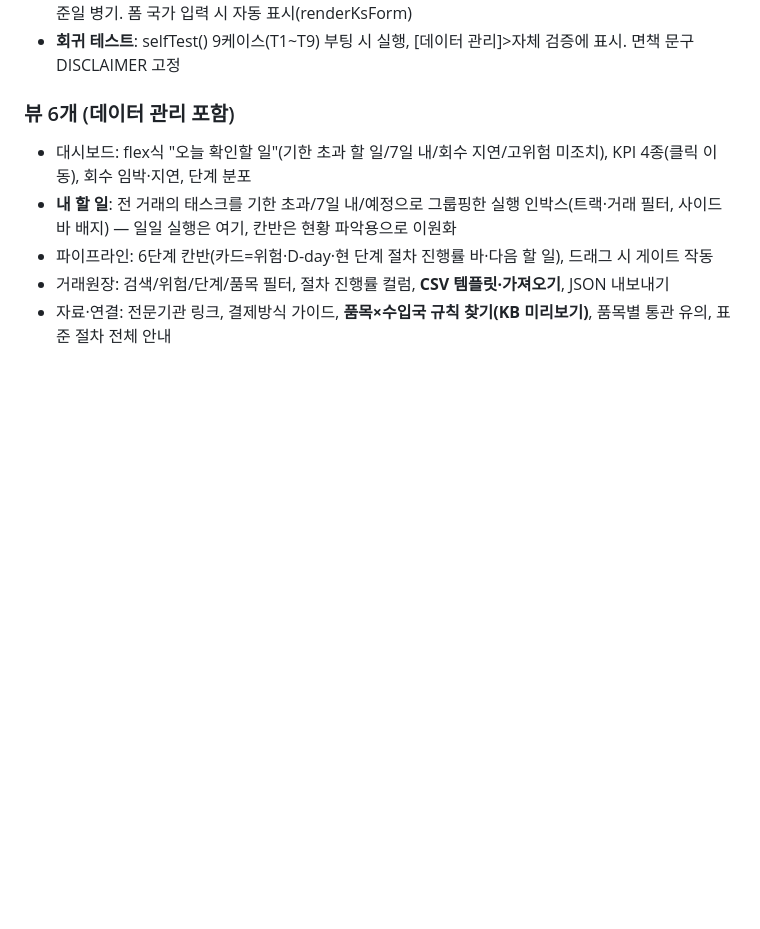
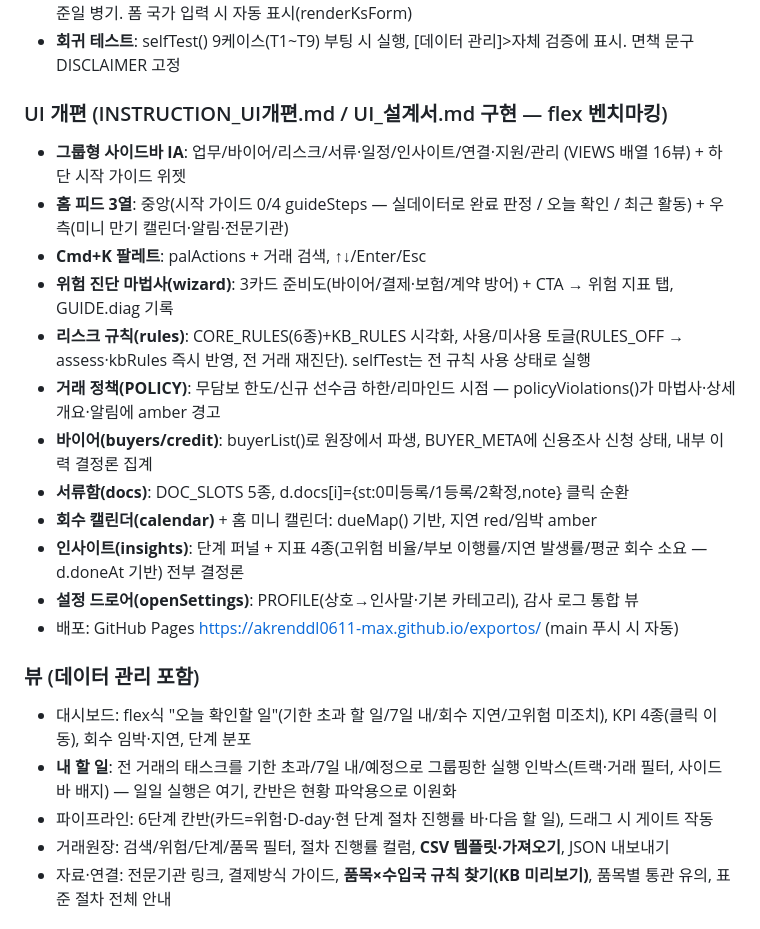
Before and after one commit to akrenddl0611-max/exportos, a Markdown page: CLAUDE.md, the part around the change. Rendered like a GitHub page; blank space fills up the shorter version.

Commit message:
docs: CLAUDE.md에 UI 개편 구현 내역 반영
Co-Authored-By: Claude Fable 5 <noreply@anthropic.com>

```diff
--- a/CLAUDE.md
+++ b/CLAUDE.md
@@ -35,7 +35,21 @@ ExportOS는 수출 중소기업(전남 김·수산, 무역 전담 인력 0~1명
 - **K-SURE 개방데이터(KSURE_DATA)**: localStorage 별도 키(exportos_ksure_v1), 출고 시 빈 값(dataVersion null → "미탑재" 표시). [데이터 관리] 뷰에서 CSV 업로드→컬럼 매핑→기준일 필수→전량 저장(부분 저장 금지). isSample 샘플은 ⚠배지 필수. 90일 경과 시 갱신 권장. 모든 표시에 출처+기준일 병기. 폼 국가 입력 시 자동 표시(renderKsForm)
 - **회귀 테스트**: selfTest() 9케이스(T1~T9) 부팅 시 실행, [데이터 관리]>자체 검증에 표시. 면책 문구 DISCLAIMER 고정
 
-### 뷰 6개 (데이터 관리 포함)
+### UI 개편 (INSTRUCTION_UI개편.md / UI_설계서.md 구현 — flex 벤치마킹)
+- **그룹형 사이드바 IA**: 업무/바이어/리스크/서류·일정/인사이트/연결·지원/관리 (VIEWS 배열 16뷰) + 하단 시작 가이드 위젯
+- **홈 피드 3열**: 중앙(시작 가이드 0/4 guideSteps — 실데이터로 완료 판정 / 오늘 확인 / 최근 활동) + 우측(미니 만기 캘린더·알림·전문기관)
+- **Cmd+K 팔레트**: palActions + 거래 검색, ↑↓/Enter/Esc
+- **위험 진단 마법사(wizard)**: 3카드 준비도(바이어/결제·보험/계약 방어) + CTA → 위험 지표 탭, GUIDE.diag 기록
+- **리스크 규칙(rules)**: CORE_RULES(6종)+KB_RULES 시각화, 사용/미사용 토글(RULES_OFF → assess·kbRules 즉시 반영, 전 거래 재진단). selfTest는 전 규칙 사용 상태로 실행
+- **거래 정책(POLICY)**: 무담보 한도/신규 선수금 하한/리마인드 시점 — policyViolations()가 마법사·상세 개요·알림에 amber 경고
+- **바이어(buyers/credit)**: buyerList()로 원장에서 파생, BUYER_META에 신용조사 신청 상태, 내부 이력 결정론 집계
+- **서류함(docs)**: DOC_SLOTS 5종, d.docs[i]={st:0미등록/1등록/2확정,note} 클릭 순환
+- **회수 캘린더(calendar)** + 홈 미니 캘린더: dueMap() 기반, 지연 red/임박 amber
+- **인사이트(insights)**: 단계 퍼널 + 지표 4종(고위험 비율/부보 이행률/지연 발생률/평균 회수 소요 — d.doneAt 기반) 전부 결정론
+- **설정 드로어(openSettings)**: PROFILE(상호→인사말·기본 카테고리), 감사 로그 통합 뷰
+- 배포: GitHub Pages https://akrenddl0611-max.github.io/exportos/ (main 푸시 시 자동)
+
+### 뷰 (데이터 관리 포함)
 - 대시보드: flex식 "오늘 확인할 일"(기한 초과 할 일/7일 내/회수 지연/고위험 미조치), KPI 4종(클릭 이동), 회수 임박·지연, 단계 분포
 - **내 할 일**: 전 거래의 태스크를 기한 초과/7일 내/예정으로 그룹핑한 실행 인박스(트랙·거래 필터, 사이드바 배지) — 일일 실행은 여기, 칸반은 현황 파악용으로 이원화
 - 파이프라인: 6단계 칸반(카드=위험·D-day·현 단계 절차 진행률 바·다음 할 일), 드래그 시 게이트 작동
```
